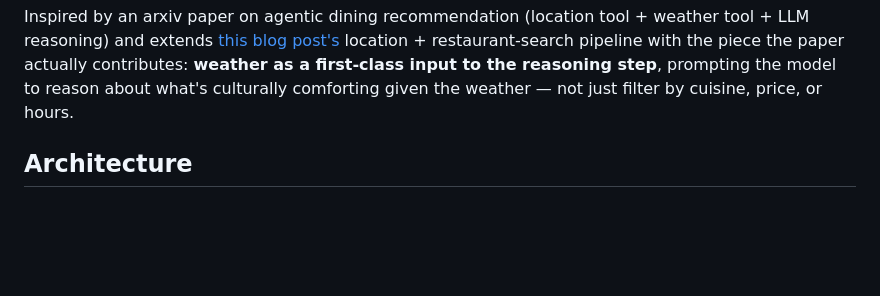
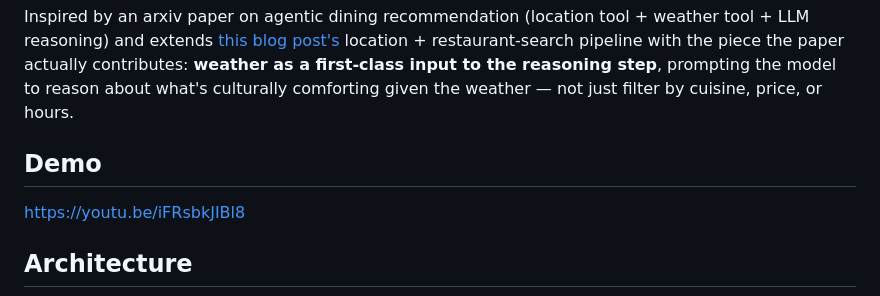
Before and after one commit to kadharmfn/forecast-fork, a Markdown page: README.md, the part around the change. GitHub-like rendering; blank space fills up the shorter version.

Commit message:
Add demo link to README
Added a demo link to the README file.

```diff
--- a/README.md
+++ b/README.md
@@ -14,6 +14,11 @@ reasoning) and extends [this blog post's](https://kadhar.dev/blog/agentic-restau
 location + restaurant-search pipeline with the piece the paper actually contributes: **weather as
 a first-class input to the reasoning step**, prompting the model to reason about what's culturally
 comforting given the weather — not just filter by cuisine, price, or hours.
+
+## Demo
+
+https://youtu.be/iFRsbkJIBl8
+
 
 ## Architecture
 
```
